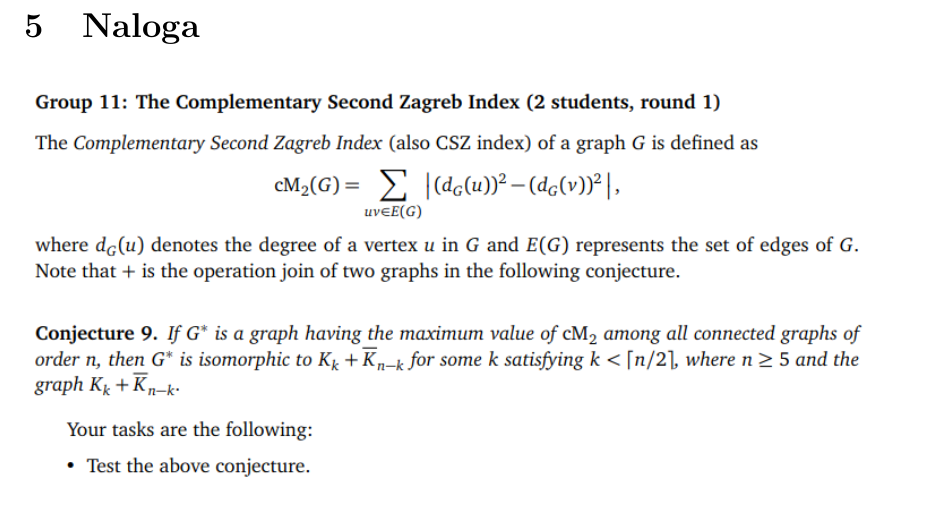
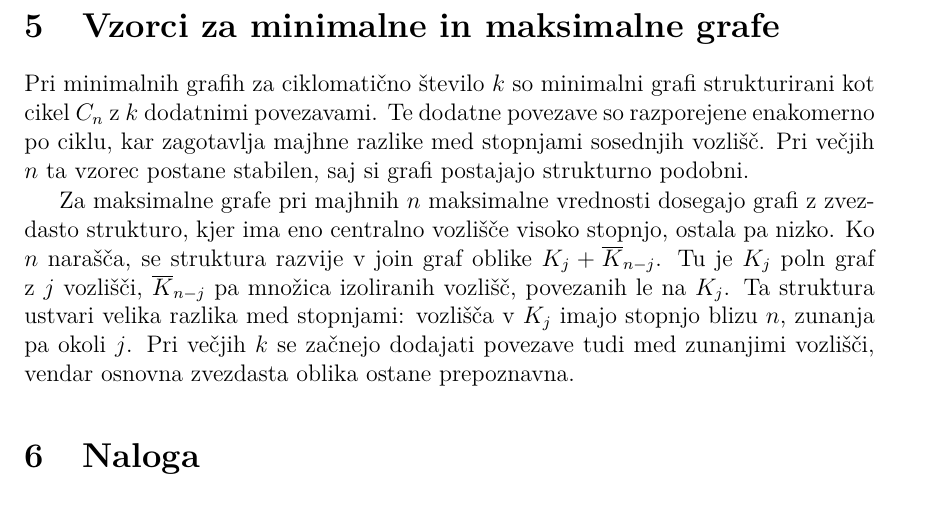
Before and after one commit to LukaLavs/project-group-11, a LaTeX document (docs/report/report.tex): part of page 13 of 17 before the commit and part of page 13 of 19 after it, cut at the place of the change. Compiled offline with pdfLaTeX.

Commit message:
vzorci za min in max grafe

```diff
--- a/docs/report/report.tex
+++ b/docs/report/report.tex
@@ -418,6 +418,18 @@ algoritem konvergira k dobri rešitvi.
 
 
 
+\section{Vzorci za minimalne in maksimalne grafe}
+
+Pri minimalnih grafih za ciklomatično število $k$ so minimalni grafi strukturirani kot cikel $C_n$ z $k$ dodatnimi
+povezavami. Te dodatne povezave so razporejene enakomerno po ciklu, kar zagotavlja majhne razlike med stopnjami
+sosednjih vozlišč. Pri večjih $n$ ta vzorec postane stabilen, saj si grafi postajajo strukturno podobni.
+
+Za maksimalne grafe pri majhnih $n$ maksimalne vrednosti dosegajo grafi z zvezdasto strukturo, kjer ima eno centralno
+vozlišče visoko stopnjo, ostala pa nizko. Ko $n$ narašča, se struktura razvije v join graf oblike $K_j + \overline{K}_{n-j}$.
+Tu je $K_j$ poln graf z $j$ vozlišči, $\overline{K}_{n-j}$ pa množica izoliranih vozlišč, povezanih le na $K_j$.
+Ta struktura ustvari velika razlika med stopnjami: vozlišča v $K_j$ imajo stopnjo blizu $n$, zunanja pa okoli $j$.
+Pri večjih $k$ se začnejo dodajati povezave tudi med zunanjimi vozlišči, vendar osnovna zvezdasta oblika ostane prepoznavna.
+
 
 
 
```
Also changed, not shown: docs/report/report.pdf.
